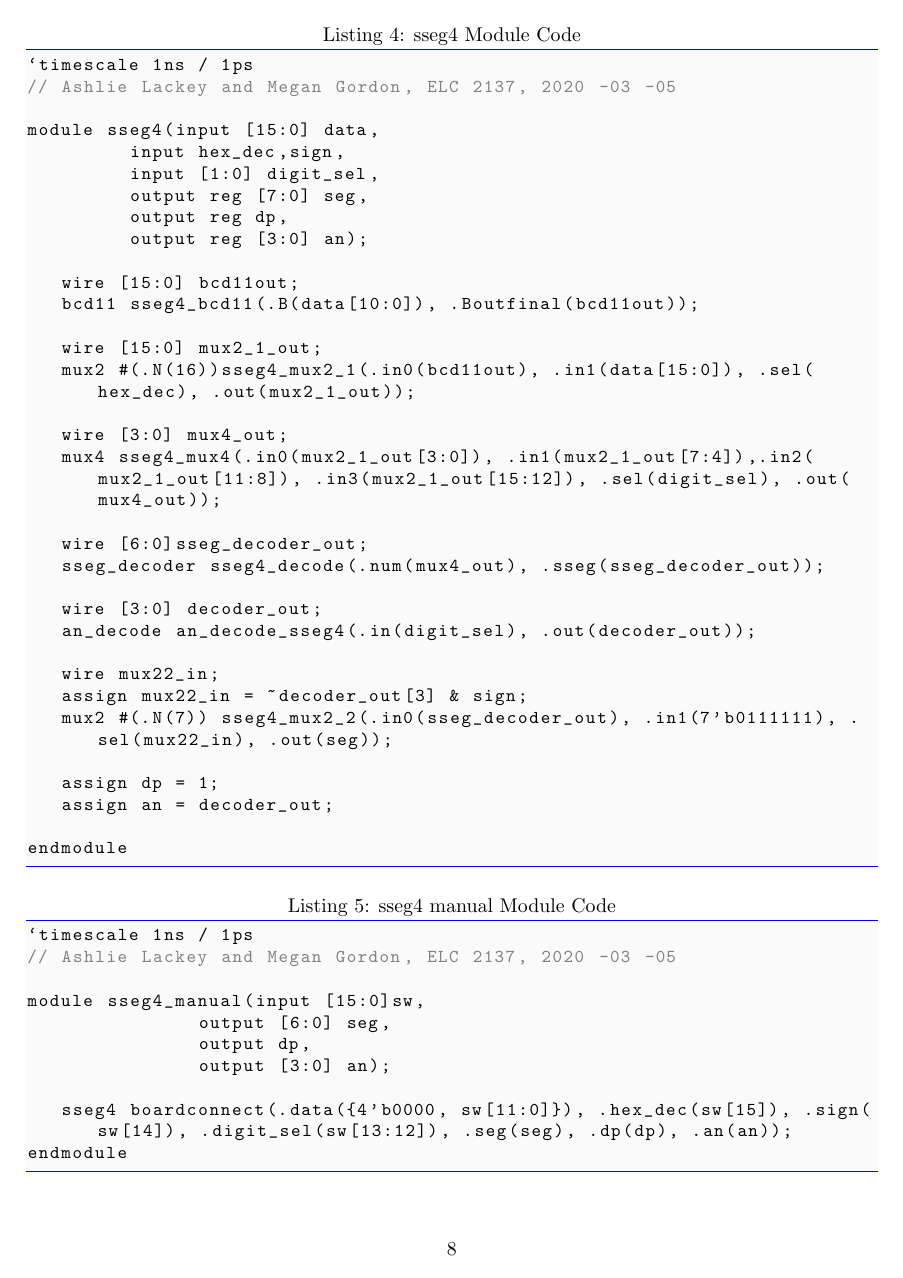
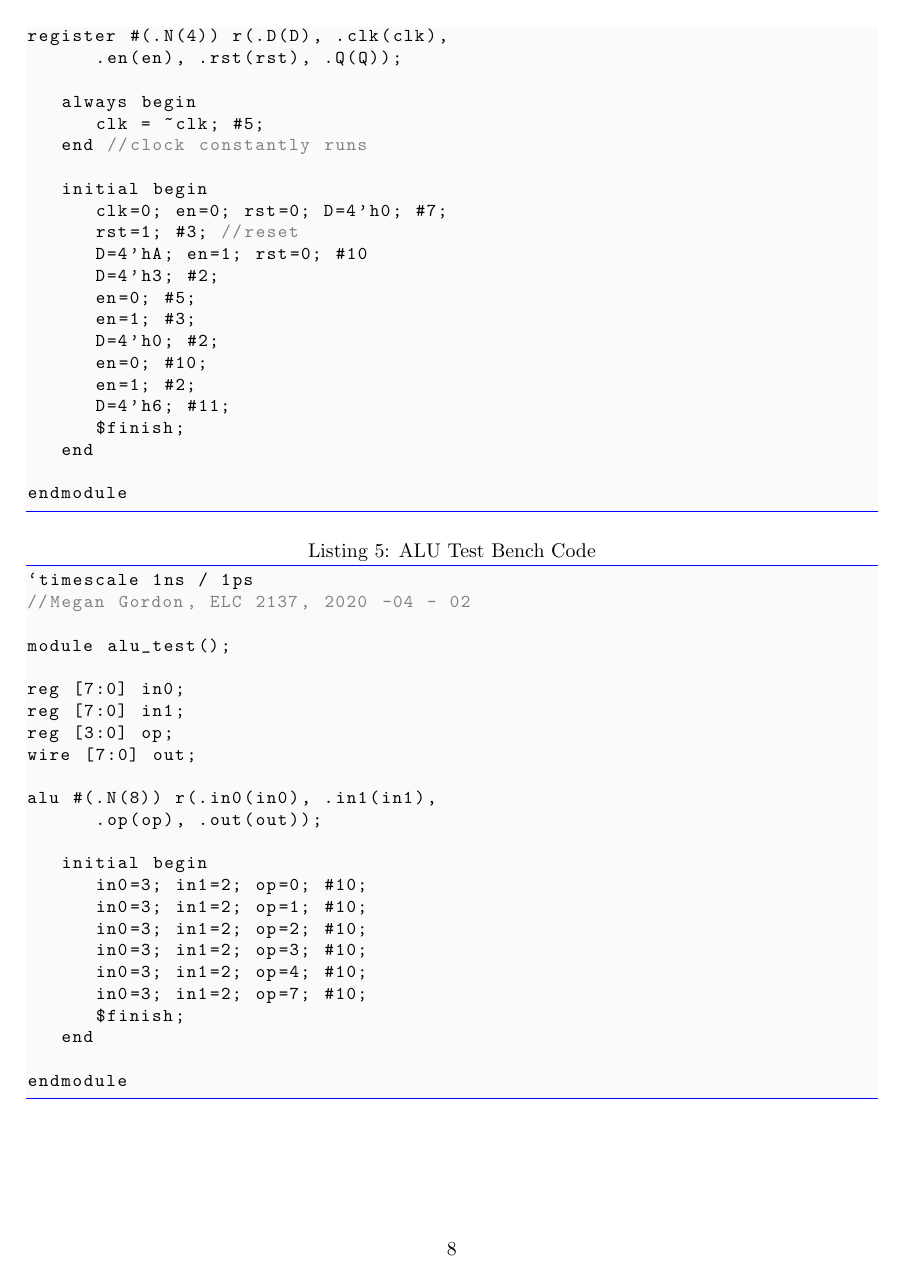
Before and after one commit to MeganG2/DL202010_Gordon, a LaTeX document (Lab09/LAB9.tex): page 8 of 8. Compiled offline with pdfLaTeX.

Commit message:
lab 9 completed

```diff
--- a/Lab09/LAB9.tex
+++ b/Lab09/LAB9.tex
@@ -199,32 +187,0 @@ endmodule
-\begin{lstlisting}[style=Verilog,caption=sseg4 Module Code,label=code:ex ]
-`timescale 1ns / 1ps
-// Ashlie Lackey and Megan Gordon, ELC 2137, 2020 -03 -05
-
-module sseg4(input [15:0] data,
-			input hex_dec,sign,
-			input [1:0] digit_sel,
-			output reg [7:0] seg,
-			output reg dp,
-			output reg [3:0] an);
-
-	wire [15:0] bcd11out;
-	bcd11 sseg4_bcd11(.B(data[10:0]), .Boutfinal(bcd11out));
-
-	wire [15:0] mux2_1_out;
-	mux2 #(.N(16))sseg4_mux2_1(.in0(bcd11out), .in1(data[15:0]), .sel(hex_dec), .out(mux2_1_out));
-
-	wire [3:0] mux4_out;
-	mux4 sseg4_mux4(.in0(mux2_1_out[3:0]), .in1(mux2_1_out[7:4]),.in2(mux2_1_out[11:8]), .in3(mux2_1_out[15:12]), .sel(digit_sel), .out(mux4_out));
-
-	wire [6:0]sseg_decoder_out;
-	sseg_decoder sseg4_decode(.num(mux4_out), .sseg(sseg_decoder_out));
-
-	wire [3:0] decoder_out;
-	an_decode an_decode_sseg4(.in(digit_sel), .out(decoder_out));
-
-	wire mux22_in;
-	assign mux22_in = ~decoder_out[3] & sign;
-	mux2 #(.N(7)) sseg4_mux2_2(.in0(sseg_decoder_out), .in1(7'b0111111), .sel(mux22_in), .out(seg));
-
-	assign dp = 1;
-	assign an = decoder_out;
@@ -232,11 +199,7 @@ module sseg4(input [15:0] data,
 endmodule
 \end{lstlisting}
 
-\begin{lstlisting}[style=Verilog,caption=sseg4 manual Module Code,label=code:ex ]
+\begin{lstlisting}[style=Verilog,caption=Top-Lab9 Module Code,label=code:ex ]
 `timescale 1ns / 1ps
-// Ashlie Lackey and Megan Gordon, ELC 2137, 2020 -03 -05
+//Megan Gordon, ELC 2137, 2020 -04 - 02
 
-module sseg4_manual(input [15:0]sw,
-					output [6:0] seg,
-					output dp,
-					output [3:0] an);
@@ -243,2 +214 @@ module sseg4_manual(input [15:0]sw,
 
-	sseg4 boardconnect(.data({4'b0000, sw[11:0]}), .hex_dec(sw[15]), .sign(sw[14]), .digit_sel(sw[13:12]), .seg(seg), .dp(dp), .an(an));
@@ -244,0 +241 @@ module sseg4_manual(input [15:0]sw,
+\begin{lstlisting}[style=Verilog,caption=Register Test Bench Code,label=code:ex ]
@@ -245,3 +251,51 @@ module sseg4_manual(input [15:0]sw,
+register #(.N(4)) r(.D(D), .clk(clk),
+		.en(en), .rst(rst), .Q(Q));
+
+	always begin
+		clk = ~clk; #5;
+	end //clock constantly runs
+
+	initial begin
+		clk=0; en=0; rst=0; D=4'h0; #7;
+		rst=1; #3; //reset
+		D=4'hA; en=1; rst=0; #10
+		D=4'h3; #2;
+		en=0; #5;
+		en=1; #3;
+		D=4'h0; #2;
+		en=0; #10;
+		en=1; #2;
+		D=4'h6; #11;
+		$finish;
+	end
+
+endmodule
+\end{lstlisting}
+
+\begin{lstlisting}[style=Verilog,caption=ALU Test Bench Code,label=code:ex ]
+`timescale 1ns / 1ps
+//Megan Gordon, ELC 2137, 2020 -04 - 02
+
+module alu_test();
+
+reg [7:0] in0;
+reg [7:0] in1;
+reg [3:0] op;
+wire [7:0] out;
+
+alu #(.N(8)) r(.in0(in0), .in1(in1),
+		.op(op), .out(out));
+
+	initial begin
+		in0=3; in1=2; op=0; #10;
+		in0=3; in1=2; op=1; #10;
+		in0=3; in1=2; op=2; #10;
+		in0=3; in1=2; op=3; #10;
+		in0=3; in1=2; op=4; #10;
+		in0=3; in1=2; op=7; #10;
+		$finish;
+	end
+
 endmodule
 \end{lstlisting}
 
```
Also changed, not shown: Lab09/LAB9.tex (136 more changed lines), 8 other files.
